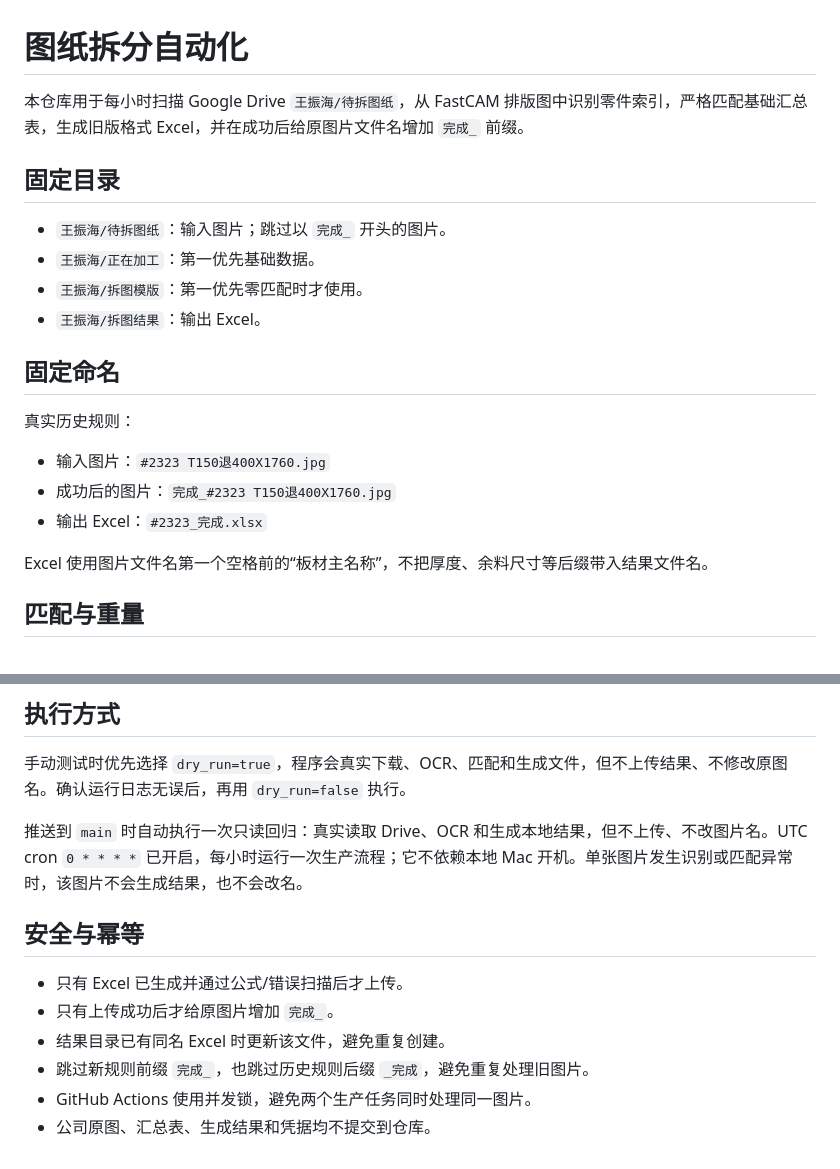
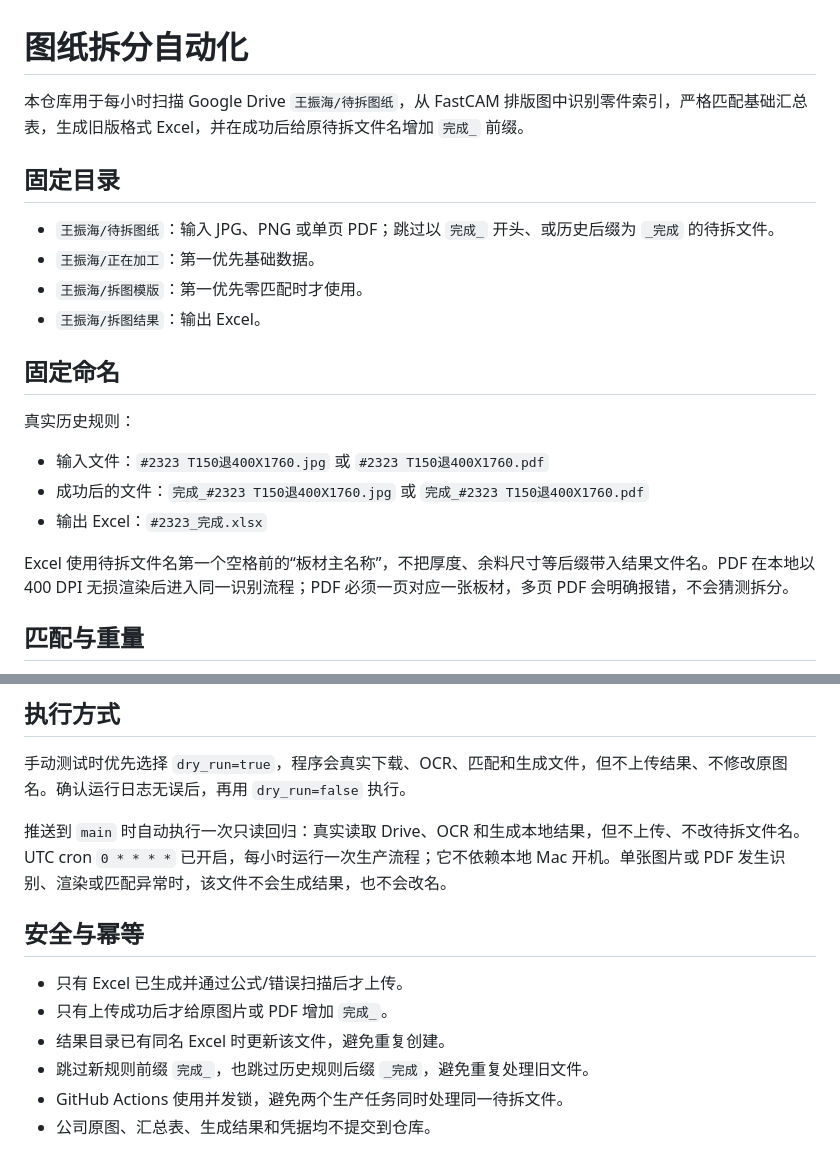
Before and after one commit to zx18522296069-commits/tuzhichaifen, a Markdown page: README.md, 2 parts joined by grey strips. Rendered like a GitHub page.

Commit message:
支持待拆图纸单页 PDF 高分辨率识别

```diff
--- a/README.md
+++ b/README.md
@@ -1,10 +1,10 @@
 # 图纸拆分自动化
 
-本仓库用于每小时扫描 Google Drive `王振海/待拆图纸`，从 FastCAM 排版图中识别零件索引，严格匹配基础汇总表，生成旧版格式 Excel，并在成功后给原图片文件名增加 `完成_` 前缀。
+本仓库用于每小时扫描 Google Drive `王振海/待拆图纸`，从 FastCAM 排版图中识别零件索引，严格匹配基础汇总表，生成旧版格式 Excel，并在成功后给原待拆文件名增加 `完成_` 前缀。
 
 ## 固定目录
 
-- `王振海/待拆图纸`：输入图片；跳过以 `完成_` 开头的图片。
+- `王振海/待拆图纸`：输入 JPG、PNG 或单页 PDF；跳过以 `完成_` 开头、或历史后缀为 `_完成` 的待拆文件。
 - `王振海/正在加工`：第一优先基础数据。
 - `王振海/拆图模版`：第一优先零匹配时才使用。
 - `王振海/拆图结果`：输出 Excel。
@@ -13,11 +13,11 @@
 
 真实历史规则：
 
-- 输入图片：`#2323 T150退400X1760.jpg`
-- 成功后的图片：`完成_#2323 T150退400X1760.jpg`
+- 输入文件：`#2323 T150退400X1760.jpg` 或 `#2323 T150退400X1760.pdf`
+- 成功后的文件：`完成_#2323 T150退400X1760.jpg` 或 `完成_#2323 T150退400X1760.pdf`
 - 输出 Excel：`#2323_完成.xlsx`
 
-Excel 使用图片文件名第一个空格前的“板材主名称”，不把厚度、余料尺寸等后缀带入结果文件名。
+Excel 使用待拆文件名第一个空格前的“板材主名称”，不把厚度、余料尺寸等后缀带入结果文件名。PDF 在本地以 400 DPI 无损渲染后进入同一识别流程；PDF 必须一页对应一张板材，多页 PDF 会明确报错，不会猜测拆分。
 
 ## 匹配与重量
 
@@ -59,13 +59,13 @@ python scripts/create_google_oauth_token.py /路径/client_secret.json
 
 手动测试时优先选择 `dry_run=true`，程序会真实下载、OCR、匹配和生成文件，但不上传结果、不修改原图名。确认运行日志无误后，再用 `dry_run=false` 执行。
 
-推送到 `main` 时自动执行一次只读回归：真实读取 Drive、OCR 和生成本地结果，但不上传、不改图片名。UTC cron `0 * * * *` 已开启，每小时运行一次生产流程；它不依赖本地 Mac 开机。单张图片发生识别或匹配异常时，该图片不会生成结果，也不会改名。
+推送到 `main` 时自动执行一次只读回归：真实读取 Drive、OCR 和生成本地结果，但不上传、不改待拆文件名。UTC cron `0 * * * *` 已开启，每小时运行一次生产流程；它不依赖本地 Mac 开机。单张图片或 PDF 发生识别、渲染或匹配异常时，该文件不会生成结果，也不会改名。
 
 ## 安全与幂等
 
 - 只有 Excel 已生成并通过公式/错误扫描后才上传。
-- 只有上传成功后才给原图片增加 `完成_`。
+- 只有上传成功后才给原图片或 PDF 增加 `完成_`。
 - 结果目录已有同名 Excel 时更新该文件，避免重复创建。
-- 跳过新规则前缀 `完成_`，也跳过历史规则后缀 `_完成`，避免重复处理旧图片。
-- GitHub Actions 使用并发锁，避免两个生产任务同时处理同一图片。
+- 跳过新规则前缀 `完成_`，也跳过历史规则后缀 `_完成`，避免重复处理旧文件。
+- GitHub Actions 使用并发锁，避免两个生产任务同时处理同一待拆文件。
 - 公司原图、汇总表、生成结果和凭据均不提交到仓库。
```
